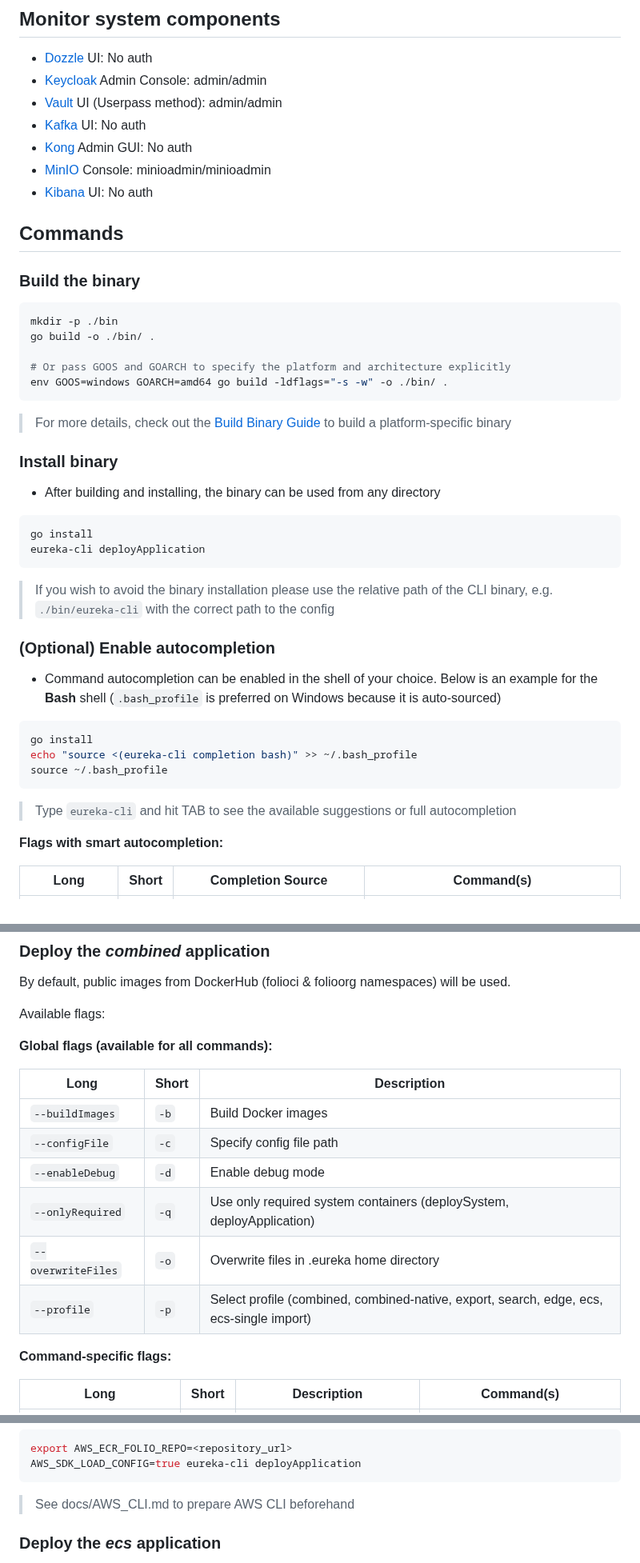
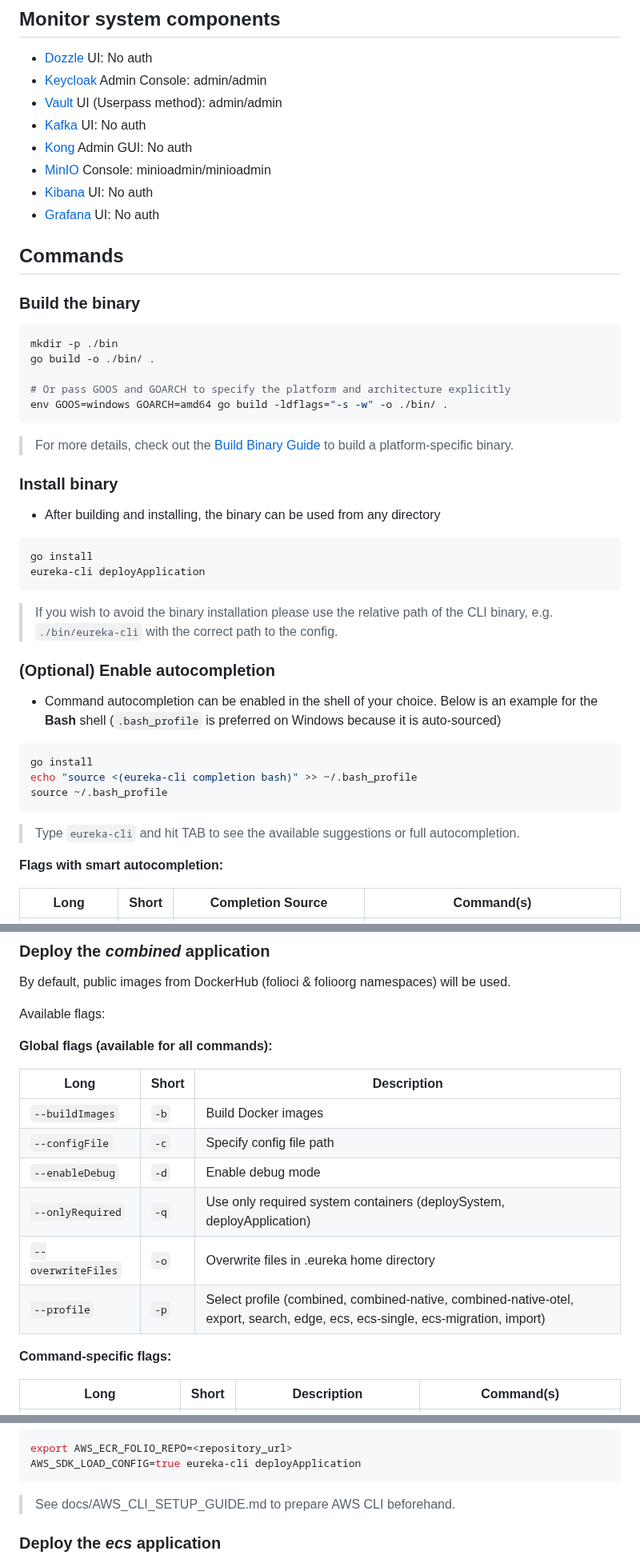
Before and after one commit to folio-org/eureka-setup, a Markdown page: eureka-cli/README.md, 3 parts joined by grey strips. Shown at 80% size. GitHub-like rendering.

````diff
--- a/eureka-cli/README.md
+++ b/eureka-cli/README.md
@@ -94,6 +95,7 @@ Configure hosts (add entries to `/etc/hosts` or `C:\Windows\System32\drivers\etc
 - [Kong](http://localhost:8002) Admin GUI: No auth
 - [MinIO](http://localhost:9001) Console: minioadmin/minioadmin
 - [Kibana](http://localhost:15601) UI: No auth
+- [Grafana](http://localhost:4000) UI: No auth
 
 ## Commands
 
@@ -107,7 +109,7 @@ go build -o ./bin/ .
 env GOOS=windows GOARCH=amd64 go build -ldflags="-s -w" -o ./bin/ .
 ```
 
-> For more details, check out the [Build Binary Guide](docs/BUILD_BINARY_GUIDE.md) to build a platform-specific binary
+> For more details, check out the [Build Binary Guide](docs/BUILD_BINARY_GUIDE.md) to build a platform-specific binary.
 
 ### Install binary
 
@@ -118,7 +120,7 @@ go install
 eureka-cli deployApplication
 ```
 
-> If you wish to avoid the binary installation please use the relative path of the CLI binary, e.g. `./bin/eureka-cli` with the correct path to the config
+> If you wish to avoid the binary installation please use the relative path of the CLI binary, e.g. `./bin/eureka-cli` with the correct path to the config.
 
 ### (Optional) Enable autocompletion
 
@@ -130,7 +132,7 @@ echo "source <(eureka-cli completion bash)" >> ~/.bash_profile
 source ~/.bash_profile
 ```
 
-> Type `eureka-cli` and hit TAB to see the available suggestions or full autocompletion
+> Type `eureka-cli` and hit TAB to see the available suggestions or full autocompletion.
 
 **Flags with smart autocompletion:**
 
@@ -149,14 +151,14 @@ Available flags:
 
 **Global flags (available for all commands):**
 
-| Long                    | Short | Description                                                                              |
-|-------------------------|-------|------------------------------------------------------------------------------------------|
-| `--buildImages`         | `-b`  | Build Docker images                                                                      |
-| `--configFile`          | `-c`  | Specify config file path                                                                 |
-| `--enableDebug`         | `-d`  | Enable debug mode                                                                        |
-| `--onlyRequired`        | `-q`  | Use only required system containers (deploySystem, deployApplication)                    |
-| `--overwriteFiles`      | `-o`  | Overwrite files in .eureka home directory                                                |
-| `--profile`             | `-p`  | Select profile (combined, combined-native, export, search, edge, ecs, ecs-single import) |
+| Long                    | Short | Description                                                                                                                    |
+|-------------------------|-------|--------------------------------------------------------------------------------------------------------------------------------|
+| `--buildImages`         | `-b`  | Build Docker images                                                                                                            |
+| `--configFile`          | `-c`  | Specify config file path                                                                                                       |
+| `--enableDebug`         | `-d`  | Enable debug mode                                                                                                              |
+| `--onlyRequired`        | `-q`  | Use only required system containers (deploySystem, deployApplication)                                                          |
+| `--overwriteFiles`      | `-o`  | Overwrite files in .eureka home directory                                                                                      |
+| `--profile`             | `-p`  | Select profile (combined, combined-native, combined-native-otel, export, search, edge, ecs, ecs-single, ecs-migration, import) |
 
 **Command-specific flags:**
 
@@ -289,7 +291,7 @@ export AWS_ECR_FOLIO_REPO=<repository_url>
 AWS_SDK_LOAD_CONFIG=true eureka-cli deployApplication
 ```
 
-> See docs/AWS_CLI.md to prepare AWS CLI beforehand
+> See docs/AWS_CLI_SETUP_GUIDE.md to prepare AWS CLI beforehand.
 
 ### Deploy the _ecs_ application
 
````
Also changed, not shown: other parts of eureka-cli/README.md (+101 -28 lines), eureka-cli/images/cli_inspect_otel_agent.png (added), 7 other files.
